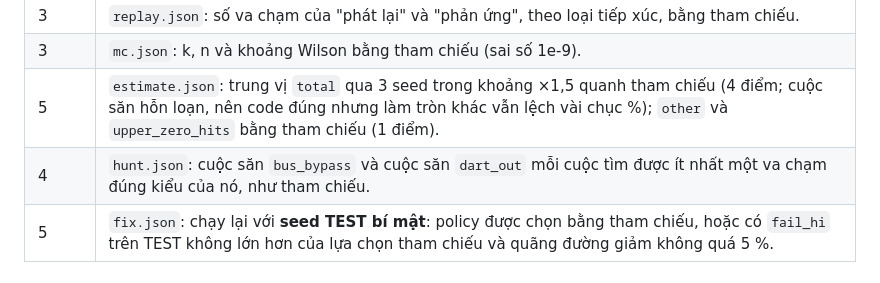
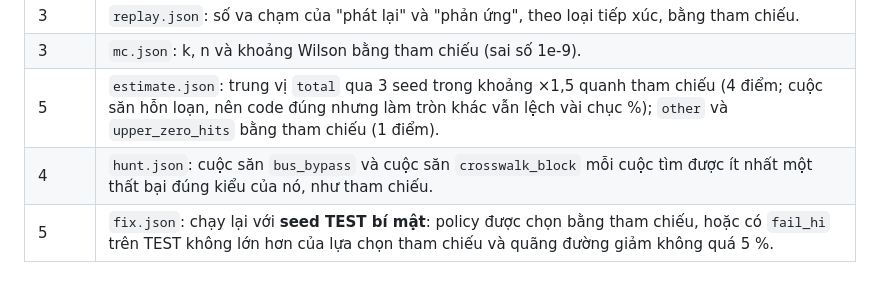
Before and after one commit to 2003congthinh/K4-DAY11-NguyenCongThinh-2A202602781, a Markdown page: RUBRIC.md, the part around the change. Drawn GitHub-style.

```diff
--- a/RUBRIC.md
+++ b/RUBRIC.md
@@ -24,7 +24,7 @@ Grader chạy pipeline **tham chiếu** (lời giải của giảng viên) trên
 | 3 | `replay.json`: số va chạm của "phát lại" và "phản ứng", theo loại tiếp xúc, bằng tham chiếu. |
 | 3 | `mc.json`: k, n và khoảng Wilson bằng tham chiếu (sai số 1e-9). |
 | 5 | `estimate.json`: trung vị `total` qua 3 seed trong khoảng ×1,5 quanh tham chiếu (4 điểm; cuộc săn hỗn loạn, nên code đúng nhưng làm tròn khác vẫn lệch vài chục %); `other` và `upper_zero_hits` bằng tham chiếu (1 điểm). |
-| 4 | `hunt.json`: cuộc săn `bus_bypass` và cuộc săn `dart_out` mỗi cuộc tìm được ít nhất một va chạm đúng kiểu của nó, như tham chiếu. |
+| 4 | `hunt.json`: cuộc săn `bus_bypass` và cuộc săn `crosswalk_block` mỗi cuộc tìm được ít nhất một thất bại đúng kiểu của nó, như tham chiếu. |
 | 5 | `fix.json`: chạy lại với **seed TEST bí mật**: policy được chọn bằng tham chiếu, hoặc có `fail_hi` trên TEST không lớn hơn của lựa chọn tham chiếu và quãng đường giảm không quá 5 %. |
 
 ## C · Báo cáo câu 1–8 (30)
```
Also changed, not shown: README.md (+4 -3 lines), images/ch9-lab-crosswalk-block.jpg (added), images/ch9-lab-dart-out.jpg (deleted), 9 other files.
